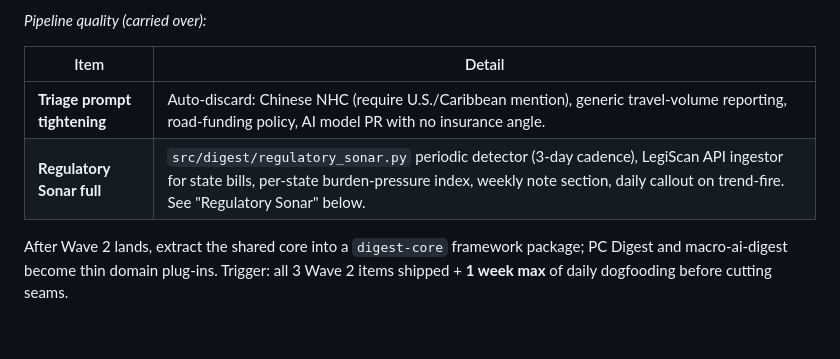
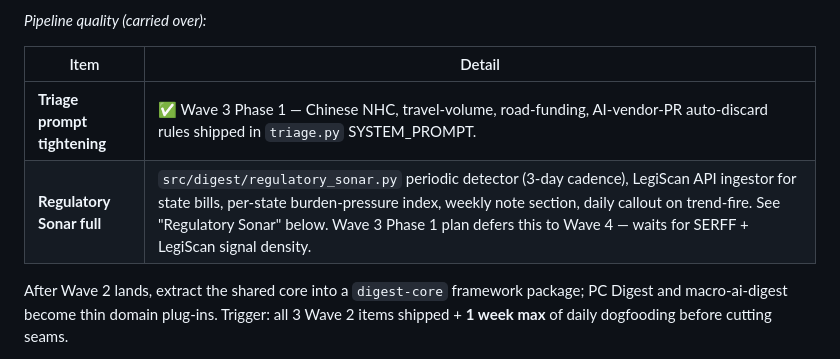
Before and after one commit to dram-dev/pc-insurance-digest, a Markdown page: CLAUDE.md, the part around one of its changes. Drawn GitHub-style; blank space fills up the shorter version.

```diff
--- a/CLAUDE.md
+++ b/CLAUDE.md
@@ -85,8 +96,8 @@ Each is committed on `master` and pushed to
 
 | Item | Detail |
 |---|---|
-| **Triage prompt tightening** | Auto-discard: Chinese NHC (require U.S./Caribbean mention), generic travel-volume reporting, road-funding policy, AI model PR with no insurance angle. |
-| **Regulatory Sonar full** | `src/digest/regulatory_sonar.py` periodic detector (3-day cadence), LegiScan API ingestor for state bills, per-state burden-pressure index, weekly note section, daily callout on trend-fire. See "Regulatory Sonar" below. |
+| **Triage prompt tightening** | ✅ Wave 3 Phase 1 — Chinese NHC, travel-volume, road-funding, AI-vendor-PR auto-discard rules shipped in `triage.py` SYSTEM_PROMPT. |
+| **Regulatory Sonar full** | `src/digest/regulatory_sonar.py` periodic detector (3-day cadence), LegiScan API ingestor for state bills, per-state burden-pressure index, weekly note section, daily callout on trend-fire. See "Regulatory Sonar" below. Wave 3 Phase 1 plan defers this to Wave 4 — waits for SERFF + LegiScan signal density. |
 
 After Wave 2 lands, extract the shared core into a `digest-core`
 framework package; PC Digest and macro-ai-digest become thin domain
```
Also changed, not shown: other parts of CLAUDE.md (+22 -0 lines).
